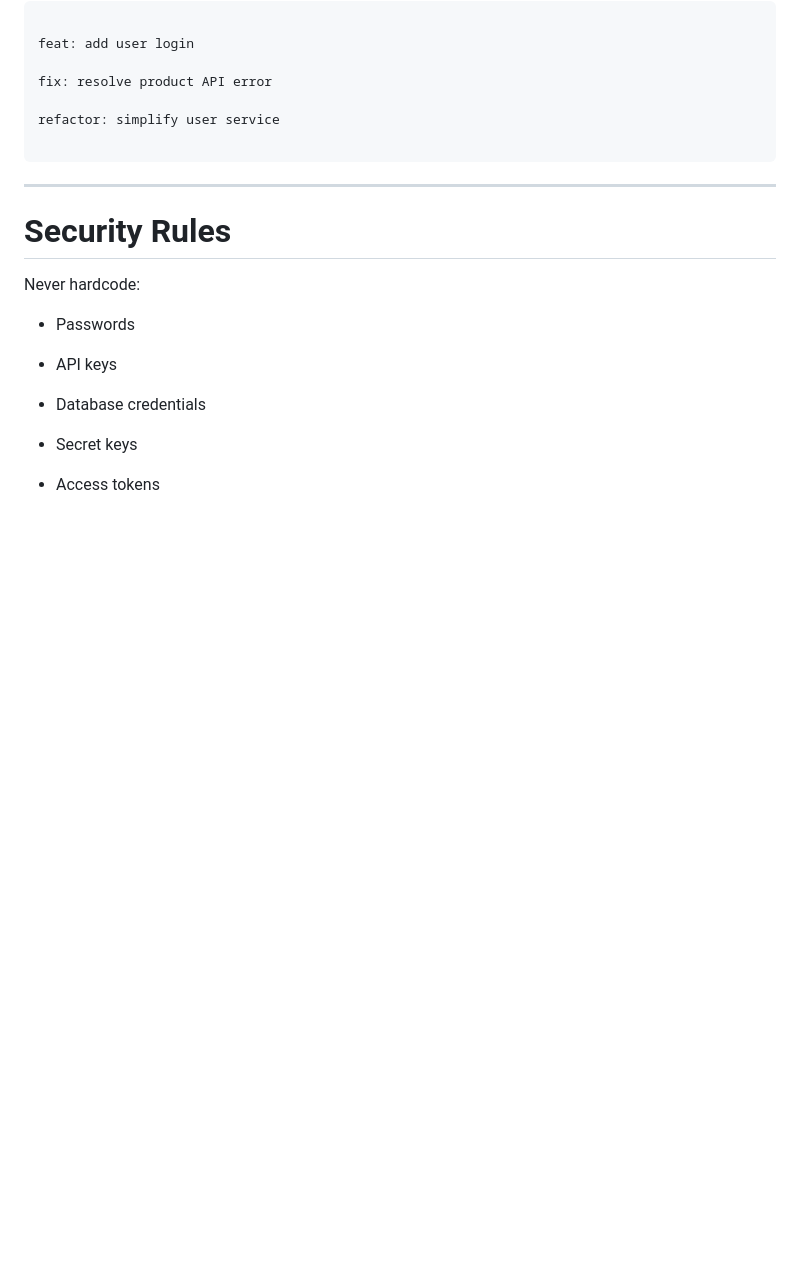
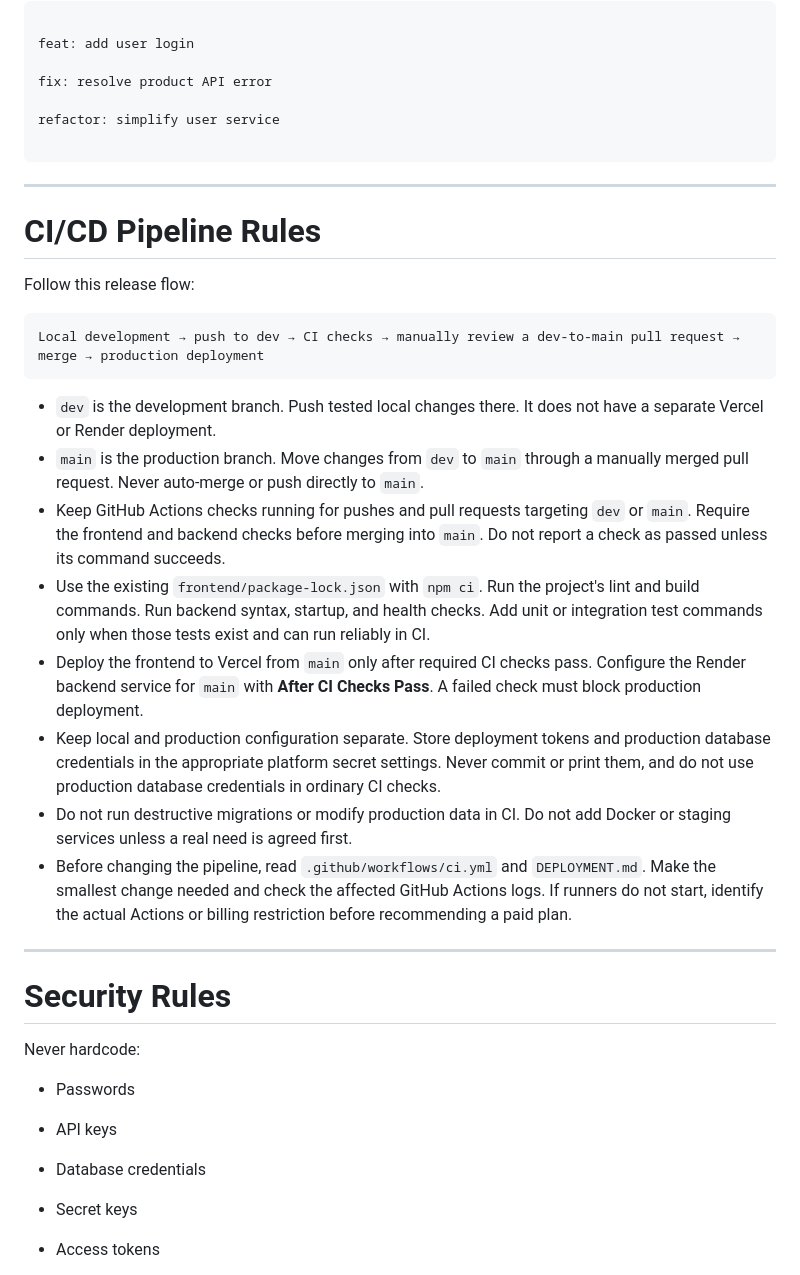
Before and after one commit to DevJomar2793/photobooth-next, a Markdown page: AGENTS.md, the part around the change. Drawn GitHub-style; blank space fills up the shorter version.

Commit message:
updated AGENTS.md applied CICD Pipeline Rules

````diff
--- a/AGENTS.md
+++ b/AGENTS.md
@@ -1732,6 +1732,25 @@ refactor: simplify user service
 
 ---
 
+# CI/CD Pipeline Rules
+
+Follow this release flow:
+
+```text
+Local development → push to dev → CI checks → manually review a dev-to-main pull request → merge → production deployment
+```
+
+- `dev` is the development branch. Push tested local changes there. It does not have a separate Vercel or Render deployment.
+- `main` is the production branch. Move changes from `dev` to `main` through a manually merged pull request. Never auto-merge or push directly to `main`.
+- Keep GitHub Actions checks running for pushes and pull requests targeting `dev` or `main`. Require the frontend and backend checks before merging into `main`. Do not report a check as passed unless its command succeeds.
+- Use the existing `frontend/package-lock.json` with `npm ci`. Run the project's lint and build commands. Run backend syntax, startup, and health checks. Add unit or integration test commands only when those tests exist and can run reliably in CI.
+- Deploy the frontend to Vercel from `main` only after required CI checks pass. Configure the Render backend service for `main` with **After CI Checks Pass**. A failed check must block production deployment.
+- Keep local and production configuration separate. Store deployment tokens and production database credentials in the appropriate platform secret settings. Never commit or print them, and do not use production database credentials in ordinary CI checks.
+- Do not run destructive migrations or modify production data in CI. Do not add Docker or staging services unless a real need is agreed first.
+- Before changing the pipeline, read `.github/workflows/ci.yml` and `DEPLOYMENT.md`. Make the smallest change needed and check the affected GitHub Actions logs. If runners do not start, identify the actual Actions or billing restriction before recommending a paid plan.
+
+---
+
 # Security Rules
 
 Never hardcode:
````
